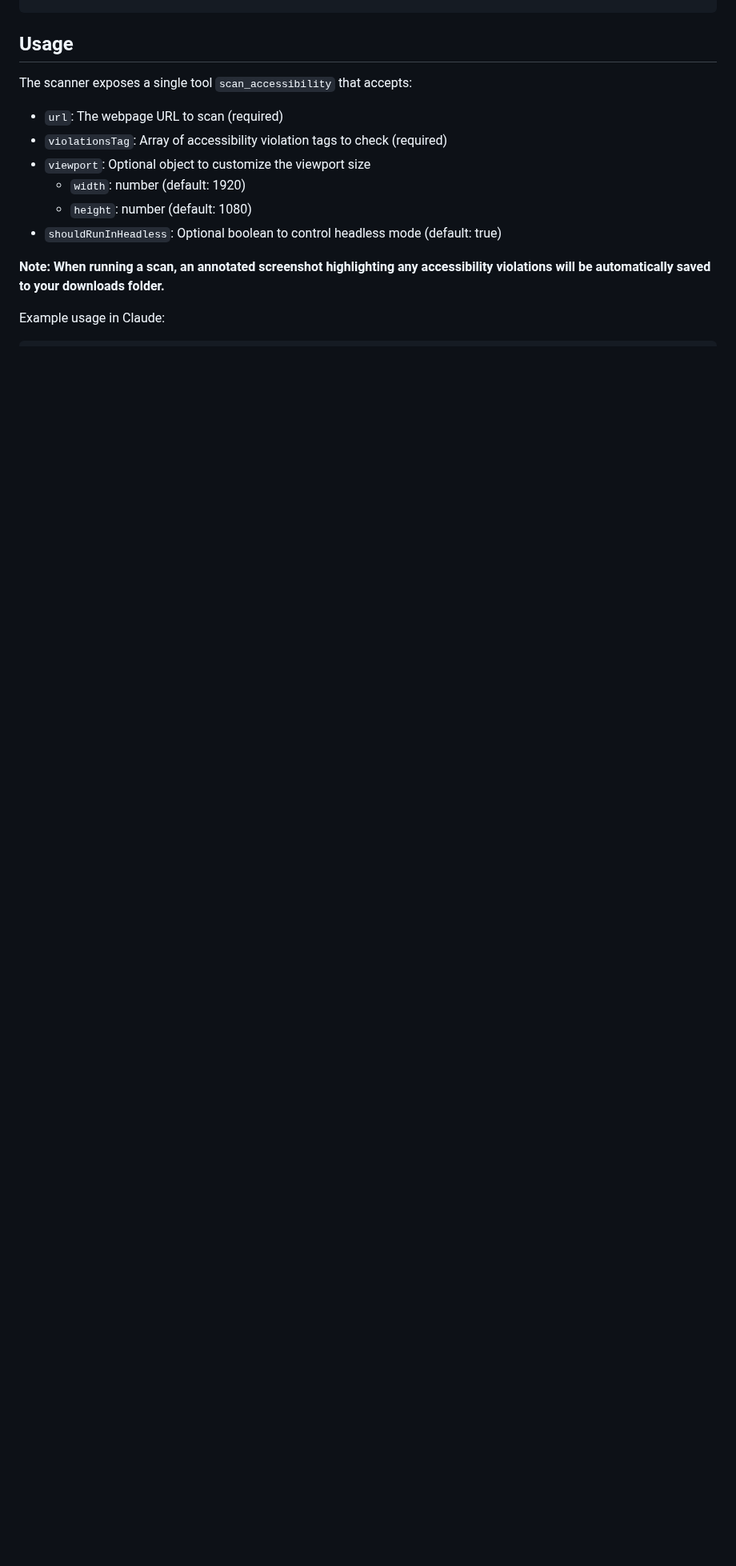
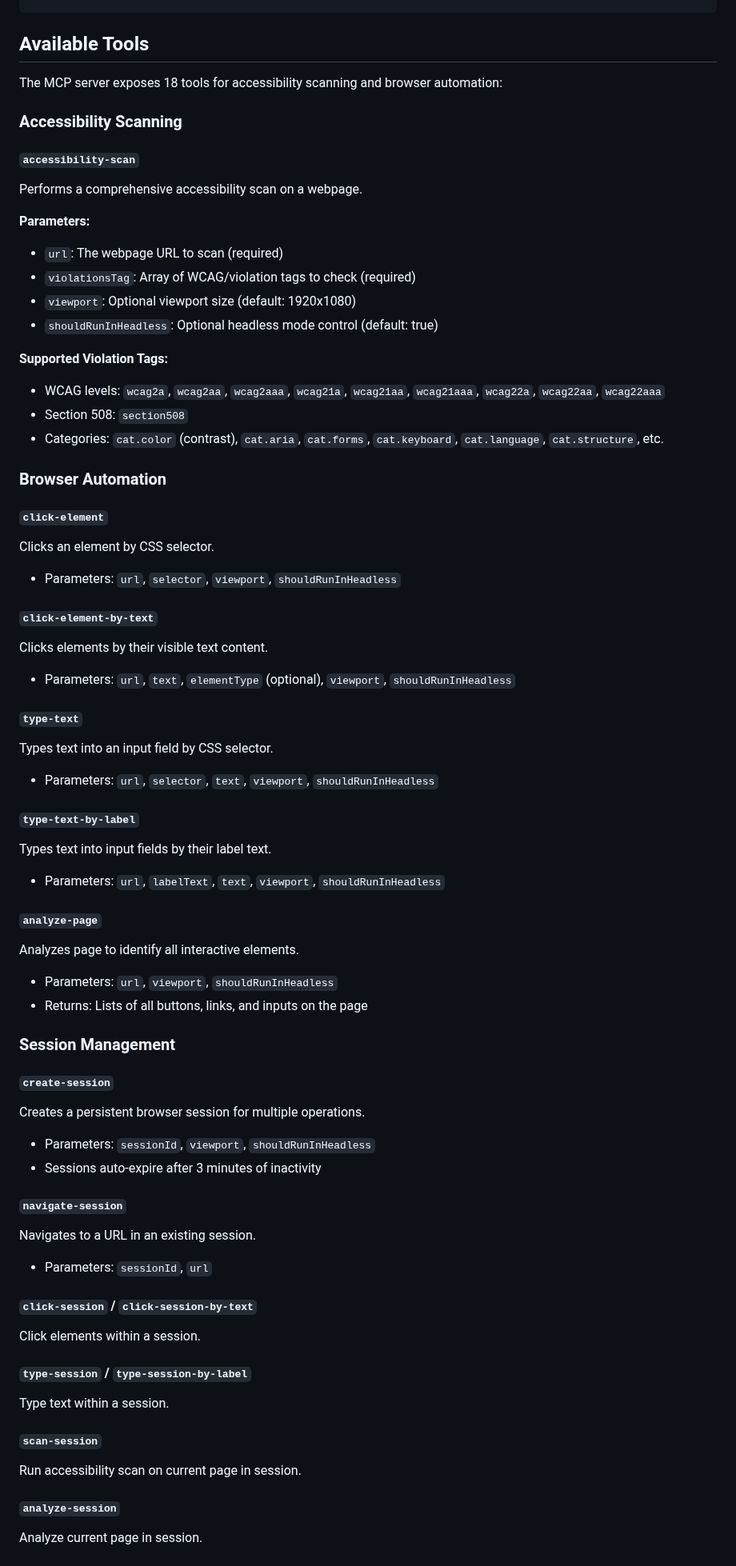
Before and after one commit to JustasMonkev/mcp-accessibility-scanner, a Markdown page: Readme.md, the part around one of its changes. Shown at 80% size. Rendered like a GitHub page; blank space fills up the shorter version.

Commit message:
docs: update README to enhance feature descriptions and add usage examples for accessibility scanning and session management

````diff
--- a/Readme.md
+++ b/Readme.md
@@ -67,17 +81,69 @@ Here's the Claude Desktop configuration:
 }
 ```
 
-## Usage
+## Available Tools
 
-The scanner exposes a single tool `scan_accessibility` that accepts:
+The MCP server exposes 18 tools for accessibility scanning and browser automation:
 
+### Accessibility Scanning
+
+#### `accessibility-scan`
+Performs a comprehensive accessibility scan on a webpage.
+
+**Parameters:**
 - `url`: The webpage URL to scan (required)
-- `violationsTag`: Array of accessibility violation tags to check (required)
-- `viewport`: Optional object to customize the viewport size
-  - `width`: number (default: 1920)
-  - `height`: number (default: 1080)
-- `shouldRunInHeadless`: Optional boolean to control headless mode (default: true)
+- `violationsTag`: Array of WCAG/violation tags to check (required)
+- `viewport`: Optional viewport size (default: 1920x1080)
+- `shouldRunInHeadless`: Optional headless mode control (default: true)
 
-**Note: When running a scan, an annotated screenshot highlighting any accessibility violations will be automatically saved to your downloads folder.**
+**Supported Violation Tags:**
+- WCAG levels: `wcag2a`, `wcag2aa`, `wcag2aaa`, `wcag21a`, `wcag21aa`, `wcag21aaa`, `wcag22a`, `wcag22aa`, `wcag22aaa`
+- Section 508: `section508`
+- Categories: `cat.color` (contrast), `cat.aria`, `cat.forms`, `cat.keyboard`, `cat.language`, `cat.structure`, etc.
 
-Example usage in Claude:
+### Browser Automation
+
+#### `click-element`
+Clicks an element by CSS selector.
+- Parameters: `url`, `selector`, `viewport`, `shouldRunInHeadless`
+
+#### `click-element-by-text`
+Clicks elements by their visible text content.
+- Parameters: `url`, `text`, `elementType` (optional), `viewport`, `shouldRunInHeadless`
+
+#### `type-text`
+Types text into an input field by CSS selector.
+- Parameters: `url`, `selector`, `text`, `viewport`, `shouldRunInHeadless`
+
+#### `type-text-by-label`
+Types text into input fields by their label text.
+- Parameters: `url`, `labelText`, `text`, `viewport`, `shouldRunInHeadless`
+
+#### `analyze-page`
+Analyzes page to identify all interactive elements.
+- Parameters: `url`, `viewport`, `shouldRunInHeadless`
+- Returns: Lists of all buttons, links, and inputs on the page
+
+### Session Management
+
+#### `create-session`
+Creates a persistent browser session for multiple operations.
+- Parameters: `sessionId`, `viewport`, `shouldRunInHeadless`
+- Sessions auto-expire after 3 minutes of inactivity
+
+#### `navigate-session`
+Navigates to a URL in an existing session.
+- Parameters: `sessionId`, `url`
+
+#### `click-session` / `click-session-by-text`
+Click elements within a session.
+
+#### `type-session` / `type-session-by-label`
+Type text within a session.
+
+#### `scan-session`
+Run accessibility scan on current page in session.
+
+#### `analyze-session`
+Analyze current page in session.
+
````
Also changed, not shown: other parts of Readme.md (+49 -5 lines).
